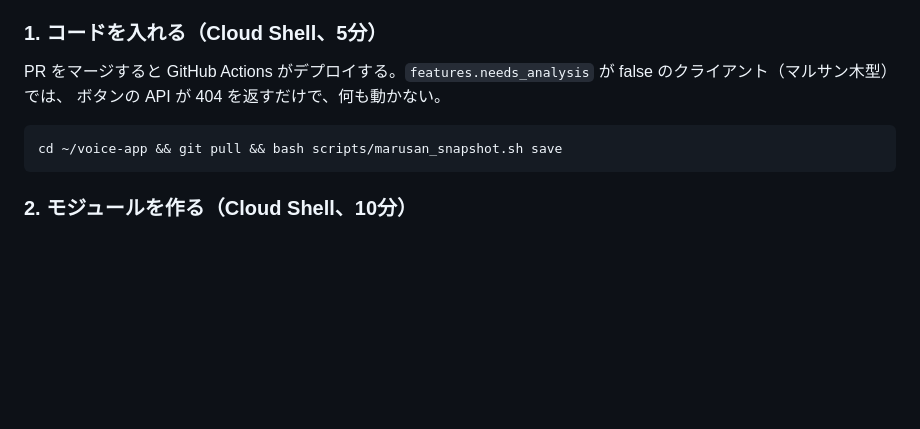
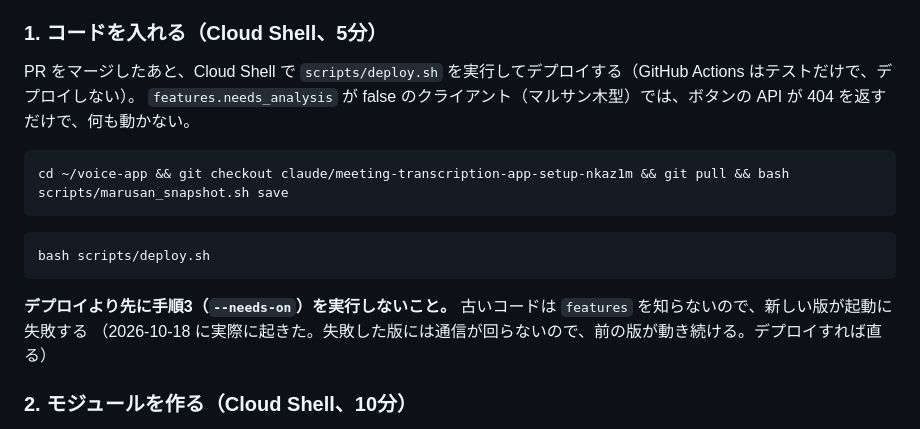
Before and after one commit to rkanezashi12-cmd/voice-app, a Markdown page: docs/needs-analysis.md, the part around the change. Drawn GitHub-style; blank space fills up the shorter version.

Commit message:
docs/needs-analysis.md：デプロイは scripts/deploy.sh（GitHub Actions はテストだけ）。--needs-on はデプロイのあと
Co-Authored-By: Claude Opus 5.5 <noreply@anthropic.com>
Claude-Session: https://claude.ai/code/session_012vvkfioKEzSyJPTK5rP5W4

````diff
--- a/docs/needs-analysis.md
+++ b/docs/needs-analysis.md
@@ -110,12 +110,19 @@
 
 ### 1. コードを入れる（Cloud Shell、5分）
 
-PR をマージすると GitHub Actions がデプロイする。`features.needs_analysis` が false のクライアント（マルサン木型）では、
-ボタンの API が 404 を返すだけで、何も動かない。
+PR をマージしたあと、Cloud Shell で `scripts/deploy.sh` を実行してデプロイする（GitHub Actions はテストだけで、デプロイしない）。
+`features.needs_analysis` が false のクライアント（マルサン木型）では、ボタンの API が 404 を返すだけで、何も動かない。
 
 ```bash
-cd ~/voice-app && git pull && bash scripts/marusan_snapshot.sh save
+cd ~/voice-app && git checkout claude/meeting-transcription-app-setup-nkaz1m && git pull && bash scripts/marusan_snapshot.sh save
 ```
+
+```bash
+bash scripts/deploy.sh
+```
+
+**デプロイより先に手順3（`--needs-on`）を実行しないこと。** 古いコードは `features` を知らないので、新しい版が起動に失敗する
+（2026-10-18 に実際に起きた。失敗した版には通信が回らないので、前の版が動き続ける。デプロイすれば直る）
 
 ### 2. モジュールを作る（Cloud Shell、10分）
 
````
